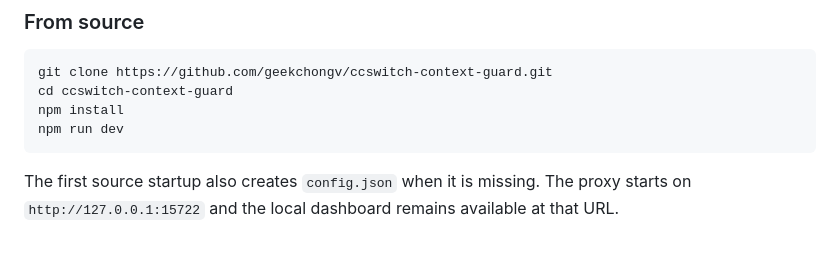
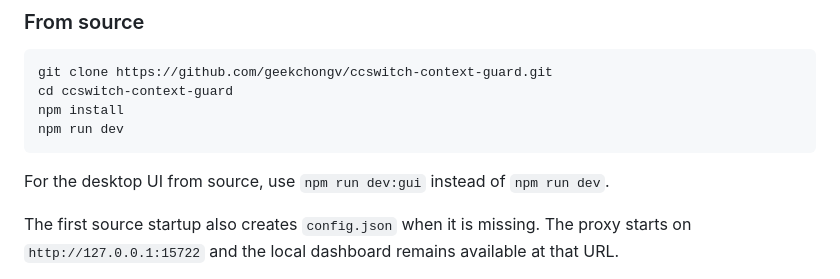
Before and after one commit to geekchongv/ccswitch-context-guard, a Markdown page: README.md, the part around one of its changes. GitHub-like rendering; blank space fills up the shorter version.

Commit message:
docs: improve README

````diff
--- a/README.md
+++ b/README.md
@@ -118,6 +120,8 @@ cd ccswitch-context-guard
 npm install
 npm run dev
 ```
+
+For the desktop UI from source, use `npm run dev:gui` instead of `npm run dev`.
 
 The first source startup also creates `config.json` when it is missing. The proxy starts on `http://127.0.0.1:15722` and the local dashboard remains available at that URL.
 
````
Also changed, not shown: other parts of README.md (+2 -0 lines).
